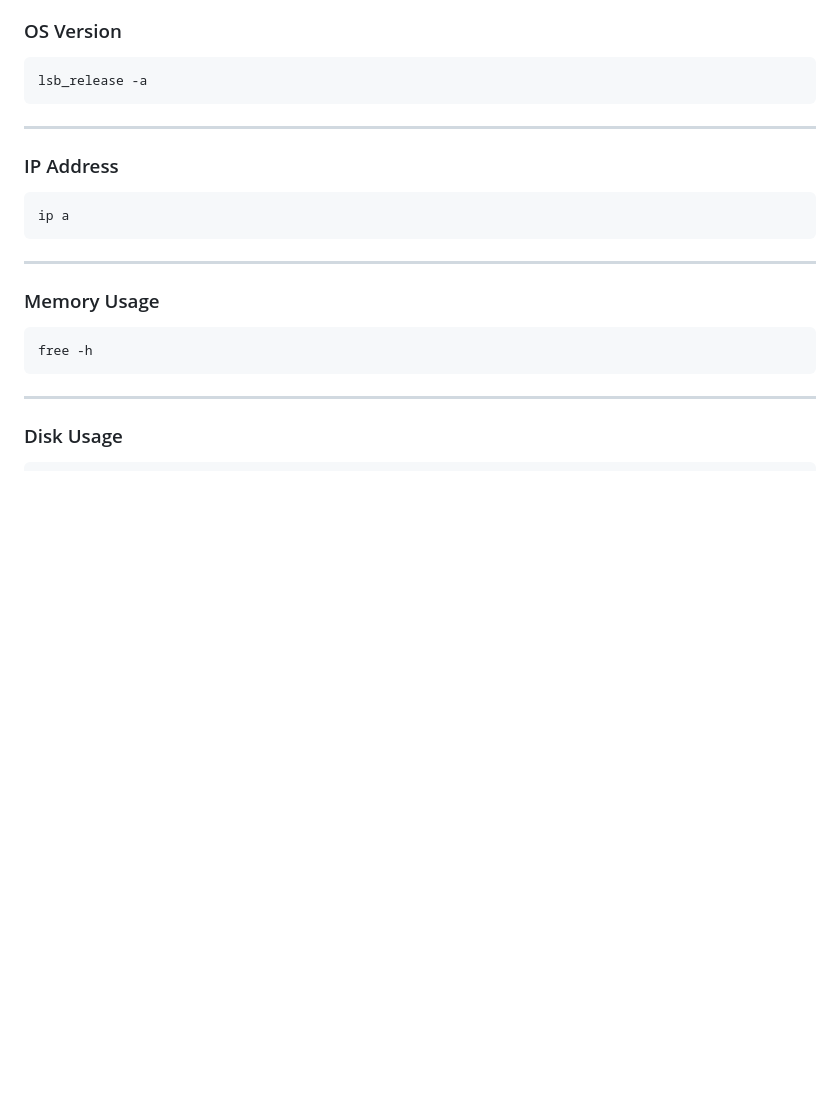
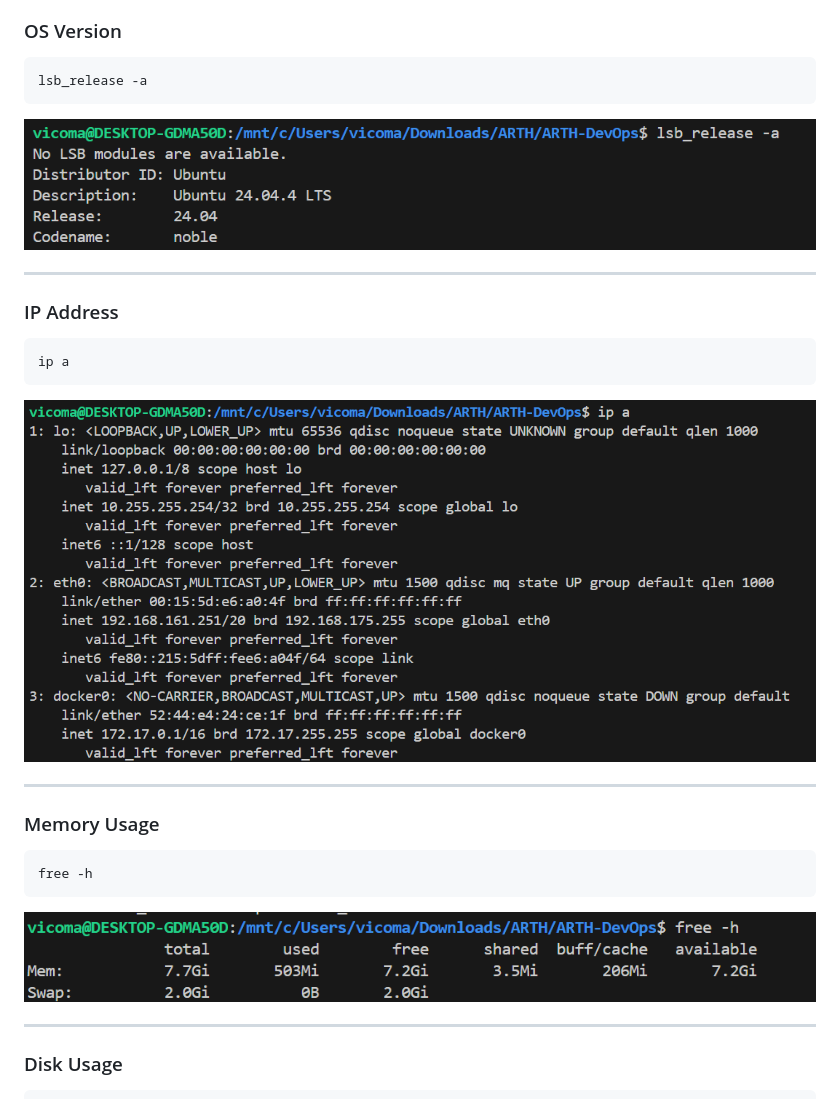
Before and after one commit to victoroshi/ARTH_DevOps, a Markdown page: task1-basic-linux-setup/notes.md, the part around one of its changes. Rendered like a GitHub page; pictures changed too: task1-basic-linux-setup/screenshots/IP-Address.png (added), task1-basic-linux-setup/screenshots/Memory-Usage.png (added), task1-basic-linux-setup/screenshots/OS-Version.png (added); blank space fills up the shorter version.

Commit message:
update task1

````diff
--- a/task1-basic-linux-setup/notes.md
+++ b/task1-basic-linux-setup/notes.md
@@ -87,6 +87,7 @@ sudo apt install -y git curl htop nginx docker.io
 ```bash
 lsb_release -a
 ```
+![OS-Version](./screenshots/OS-Version.png)
 
 ---
 
@@ -95,6 +96,7 @@ lsb_release -a
 ```bash
 ip a
 ```
+![IP-Address](./screenshots/IP-Address.png)
 
 ---
 
@@ -103,6 +105,7 @@ ip a
 ```bash
 free -h
 ```
+![Memory-Usage](./screenshots/Memory-Usage.png)
 
 ---
 
````
Also changed, not shown: other parts of task1-basic-linux-setup/notes.md (+1 -0 lines), task1-basic-linux-setup/screenshots/Disk-Usage.png (added).
